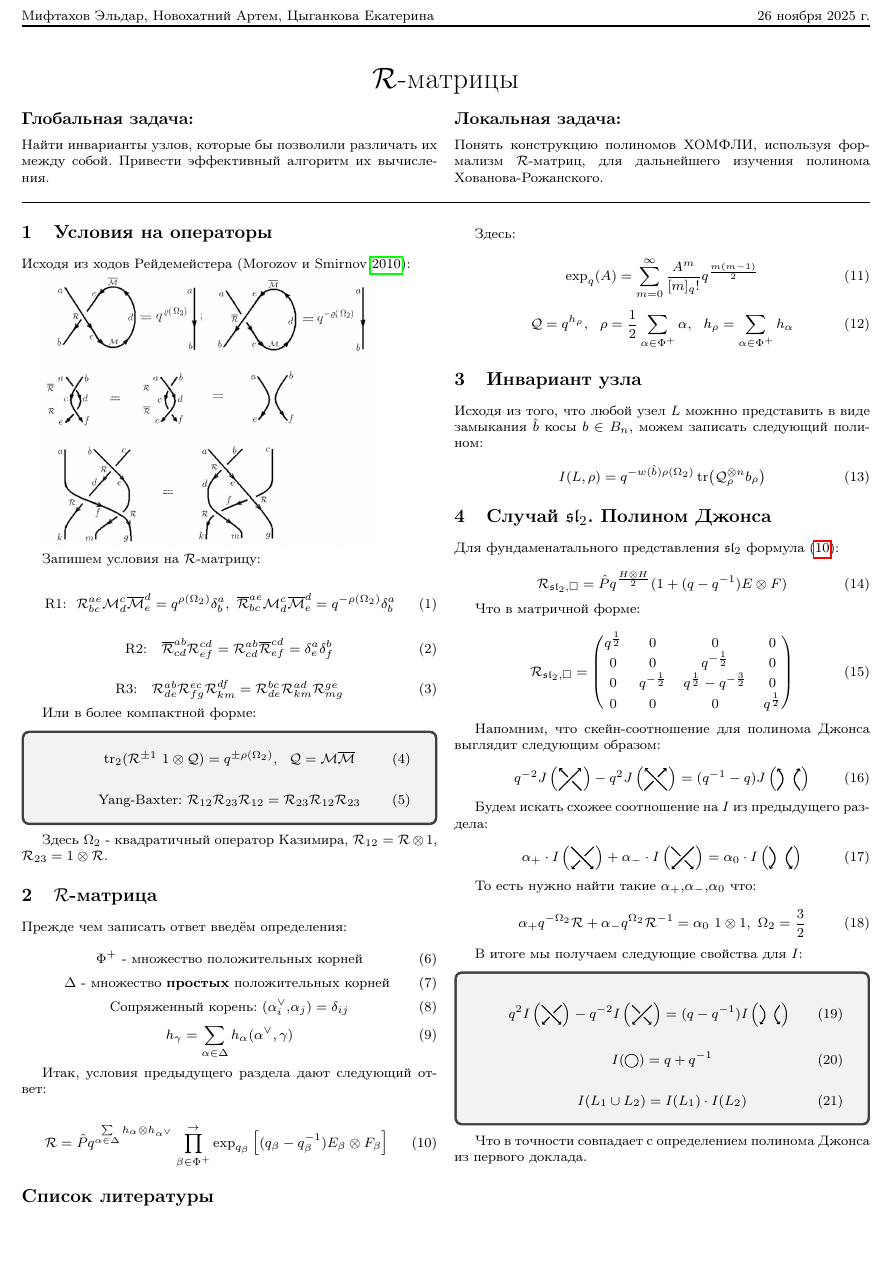
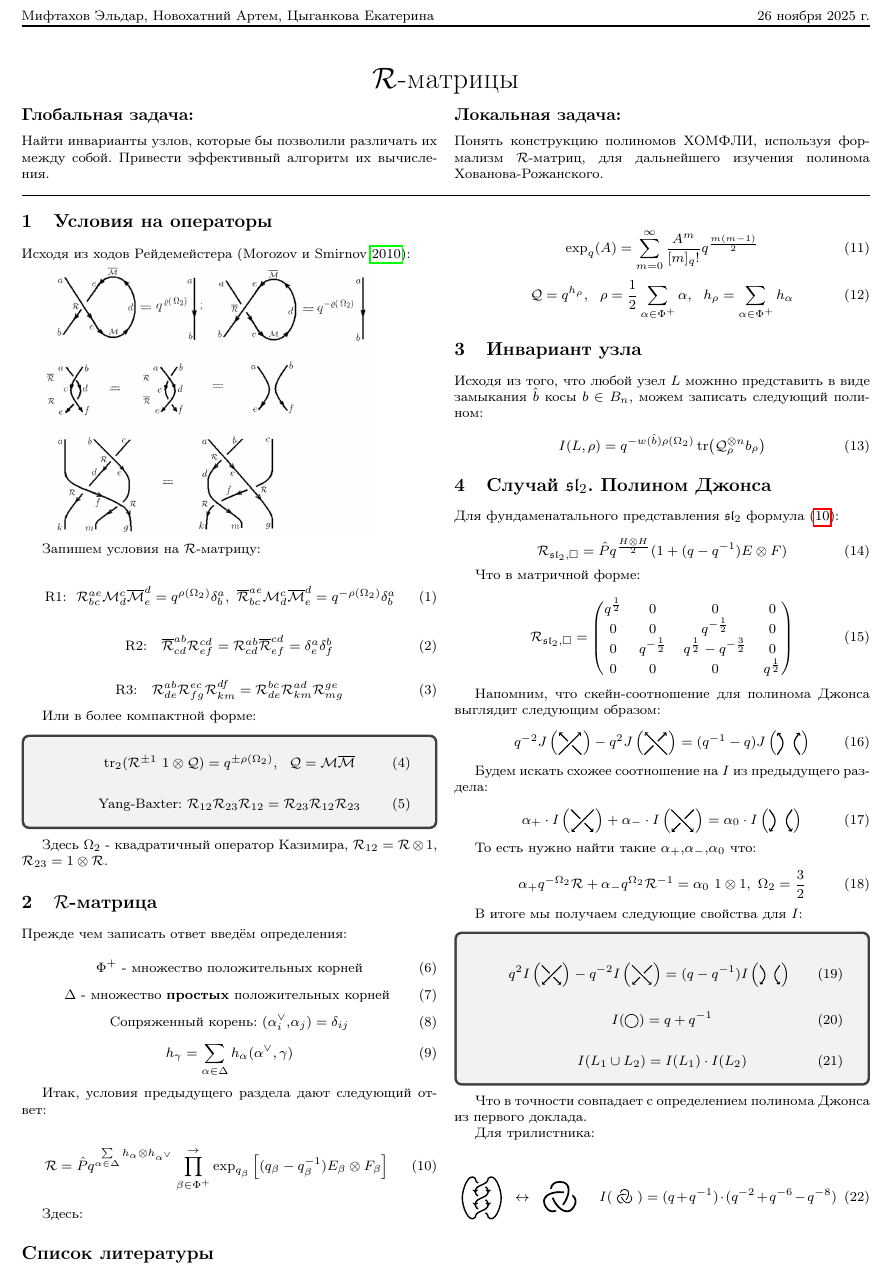
Before and after one commit to nina-zhuchkova/Khpvanov-Rozhanskii-Polynomials, a LaTeX document (3 R-matrix/3 short R-matrix.tex, which reads tikz knots/3_1-brade.tex): part of the page, cut so that both start at the same text, the shorter picture padded with empty space. Compiled offline with pdfLaTeX.

Commit message:
R-matrix update

```diff
--- a/3 R-matrix/3 short R-matrix.tex
+++ b/3 R-matrix/3 short R-matrix.tex
@@ -171,11 +171,11 @@ $\mathcal{R}$-матриц, для дальнейшего изучения по
     \begin{equation}
     \alpha_+ \cdot I \left (
     \begin{minipage}{0.06\linewidth}
-        \resizebox{\linewidth}{!}{\input{../tikz knots/cross2-_rotate.tex}}
+        \resizebox{\linewidth}{!}{\input{../tikz knots/cross1+_rotate.tex}}
         \end{minipage}
     \right ) + \alpha_- \cdot I\left (
     \begin{minipage}{0.06\linewidth}
-        \resizebox{\linewidth}{!}{\input{../tikz knots/cross1+_rotate.tex}}
+        \resizebox{\linewidth}{!}{\input{../tikz knots/cross2-_rotate.tex}}
         \end{minipage}
     \right ) = \alpha_0 \cdot I\left (
     \begin{minipage}{0.06\linewidth}
@@ -199,11 +199,11 @@ $\mathcal{R}$-матриц, для дальнейшего изучения по
         \begin{equation}
             q^2 I \left (
         \begin{minipage}{0.06\linewidth}
-            \resizebox{\linewidth}{!}{\input{../tikz knots/cross2-_rotate.tex}}
+            \resizebox{\linewidth}{!}{\input{../tikz knots/cross1+_rotate.tex}}
             \end{minipage}
         \right ) - q^{-2} I\left (
         \begin{minipage}{0.06\linewidth}
-            \resizebox{\linewidth}{!}{\input{../tikz knots/cross1+_rotate.tex}}
+            \resizebox{\linewidth}{!}{\input{../tikz knots/cross2-_rotate.tex}}
             \end{minipage}
         \right ) = (q-q^{-1}) I\left (
         \begin{minipage}{0.06\linewidth}
@@ -228,6 +228,25 @@ $\mathcal{R}$-матриц, для дальнейшего изучения по
     Что в точности совпадает с определением полинома Джонса из
     первого доклада.
 
+    Для трилистника:
+
+    \begin{equation}
+        \begin{minipage}{0.1\linewidth}
+            \resizebox{\linewidth}{!}{\input{../tikz knots/3_1-brade.tex}}
+            \end{minipage} \ \
+            \leftrightarrow
+        \begin{minipage}{0.13\linewidth}
+            \vspace{7pt}
+            \resizebox{\linewidth}{!}{\input{../tikz knots/3_2.tex}}
+            \end{minipage} \ \ \
+        I(
+            \begin{minipage}{0.06\linewidth}
+            \vspace{2pt}
+            \resizebox{\linewidth}{!}{\input{../tikz knots/3_2.tex}}
+            \end{minipage}
+        ) = (q+q^{-1})\cdot (q^{-2}+q^{-6}-q^{-8})
+    \end{equation}
+
 \end{multicols}
 
 \printbibliography
--- /dev/null
+++ b/tikz knots/3_1-brade.tex
@@ -0,0 +1,26 @@
+\begin{tikzpicture}
+\begin{knot}[
+consider self intersections,
+flip crossing/.list={2},
+clip width=5,
+]
+\strand[line width=3pt, black]
+(0, 0) to[out=90,in=-90,looseness=1]
+(1, 1) to[out=90,in=-90,looseness=1]
+(0, 2) to[out=90,in=-90,looseness=1]
+(1, 3) to[out=45,in=90,looseness=1]
+(2, 1.5) to[out=-90,in=-45,looseness=1]
+(1, 0) to[out=90,in=-90,looseness=1]
+(0, 1) to[out=90,in=-90,looseness=1]
+(1, 2) to[out=90,in=-90,looseness=1]
+(0,3) to[out=135,in=90,looseness=1]
+(-1, 1.5) to[out=-90,in=-135,looseness=1]
+(0,0);
+
+\draw[->, line width=3pt, black] (0, 2.1) -- (0, 1.9);
+\draw[->, line width=3pt, black] (1, 1.1) -- (1, 0.9);
+\draw[->, line width=3pt, black] (1, 2.1) -- (1, 1.9);
+\draw[->, line width=3pt, black] (0, 1.1) -- (0, 0.9);
+
+\end{knot}
+\end{tikzpicture}
```
